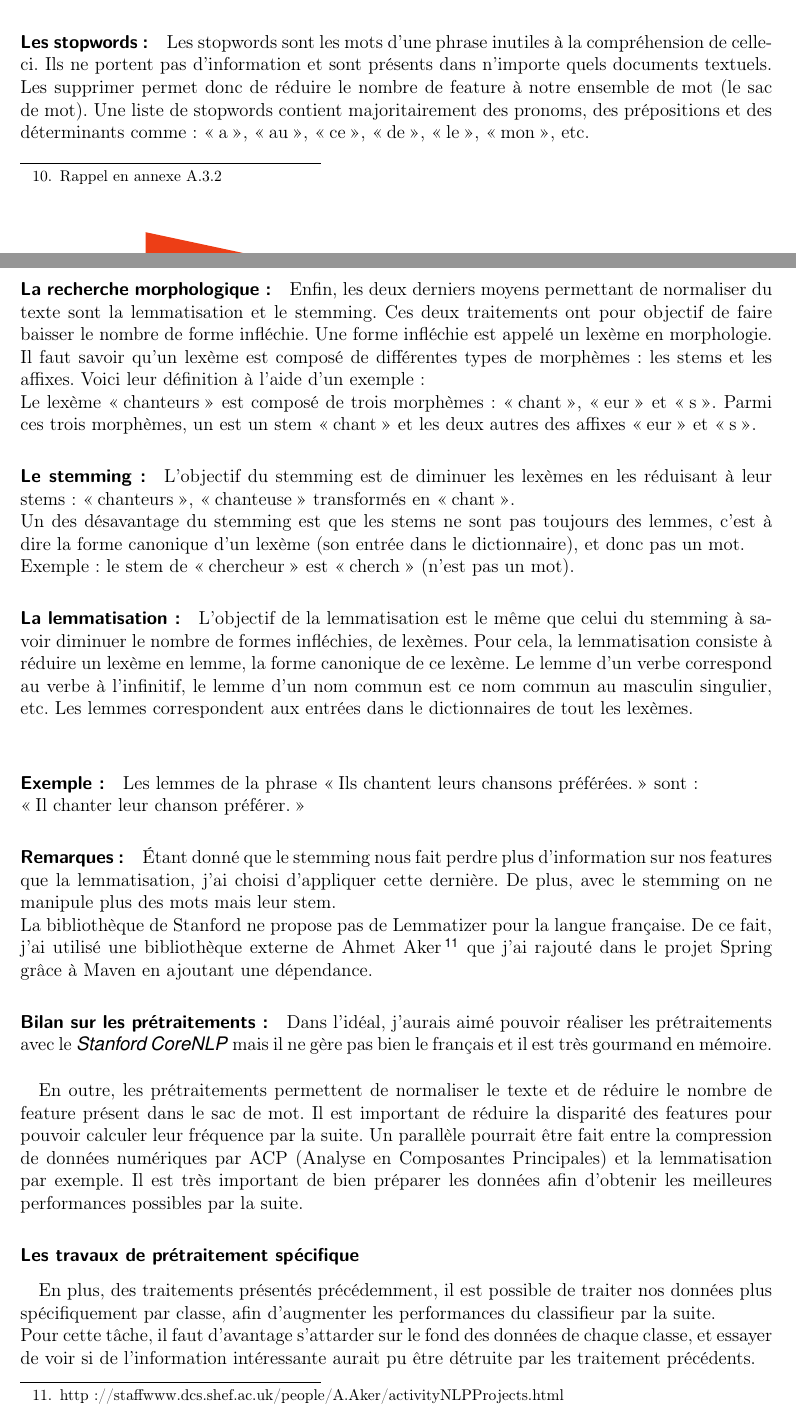
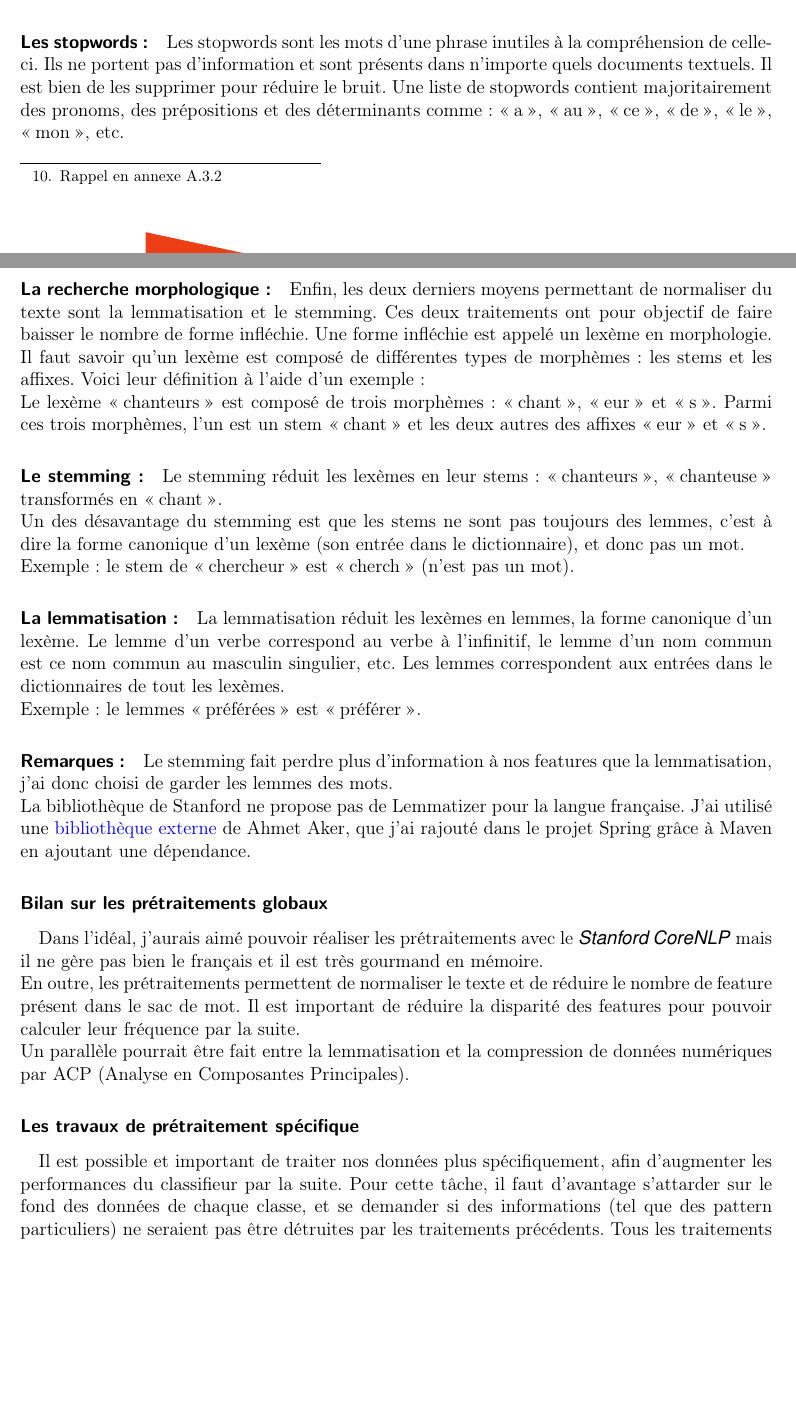
Before and after one commit to bojeanson/rapport_stage_spe, a LaTeX document (rapport.tex, which reads parties/03_2-TravailEffectue.tex): two parts of pages 25 and 26 of 36, joined at a grey line, cut so that both start at the same text, the shorter picture padded with empty space. The pictures show the PDF file rapport.pdf that the author committed with the source.

Commit message:
Pursuit of repport.

```diff
--- a/parties/03_2-TravailEffectue.tex
+++ b/parties/03_2-TravailEffectue.tex
@@ -339,4 +339,3 @@ K$[\ 1,\ 0,\ 0,\ 1,\ 0,\ 0,\ 0,\ 0,\ 1,\ 1,\ 2,\ 1,\ 1,\ 1,\ 1,\ 1,\ 1\ ]$W
                     \end{itemize}
 
                 \paragraph{Les stopwords :}
-                    Les stopwords sont les mots d'une phrase inutiles à la compréhension de celle-ci. Ils ne portent pas d'information et sont présents dans n'importe quels documents textuels. Les supprimer permet donc de réduire le nombre de feature à notre ensemble de mot (le sac de mot). Une liste de stopwords contient majoritairement des pronoms, des prépositions et des déterminants comme : \og a \fg, \og au \fg, \og ce \fg, \og de \fg, \og le \fg, \og mon \fg, etc.
@@ -347,28 +347,24 @@ K$[\ 1,\ 0,\ 0,\ 1,\ 0,\ 0,\ 0,\ 0,\ 1,\ 1,\ 2,\ 1,\ 1,\ 1,\ 1,\ 1,\ 1\ ]$W
 
 
                 \paragraph{Le stemming :}
-                    L'objectif du stemming est de diminuer les lexèmes en les réduisant à leur stems : \og chanteurs \fg, \og chanteuse \fg transformés en \og chant \fg.\\
+                    Le stemming réduit les lexèmes en leur stems : \og chanteurs \fg, \og chanteuse \fg transformés en \og chant \fg.\\
                     Un des désavantage du stemming est que les stems ne sont pas toujours des lemmes, c'est à dire la forme canonique d'un lexème (son entrée dans le dictionnaire), et donc pas un mot.\\
                     Exemple : le stem de \og chercheur \fg est \og cherch \fg (n'est pas un mot).
 
                 \paragraph{La lemmatisation :}
-                    L'objectif de la lemmatisation est le même que celui du stemming à savoir diminuer le nombre de formes infléchies, de lexèmes. Pour cela, la lemmatisation consiste à réduire un lexème en lemme, la forme canonique de ce lexème. Le lemme d'un verbe correspond au verbe à l'infinitif, le lemme d'un nom commun est ce nom commun au masculin singulier, etc. Les lemmes correspondent aux entrées dans le dictionnaires de tout les lexèmes.\\
-
-                \paragraph{Exemple :}
-                    Les lemmes de la phrase \og Ils chantent leurs chansons préférées.\fg sont :\\
-                     \og Il chanter leur chanson préférer. \fg
+                    La lemmatisation réduit les lexèmes en lemmes, la forme canonique d'un lexème. Le lemme d'un verbe correspond au verbe à l'infinitif, le lemme d'un nom commun est ce nom commun au masculin singulier, etc. Les lemmes correspondent aux entrées dans le dictionnaires de tout les lexèmes.\\
+                    Exemple : le lemmes \og préférées\fg est \og préférer \fg.
 
                 \paragraph{Remarques :}
-                    Étant donné que le stemming nous fait perdre plus d'information sur nos features que la lemmatisation, j'ai choisi d'appliquer cette dernière. De plus, avec le stemming on ne manipule plus des mots mais leur stem.\\
-                    La bibliothèque de Stanford ne propose pas de Lemmatizer pour la langue française. De ce fait, j'ai utilisé une bibliothèque externe de Ahmet Aker\footnote{http://staffwww.dcs.shef.ac.uk/people/A.Aker/activityNLPProjects.html} que j'ai rajouté dans le projet Spring grâce à Maven en ajoutant une dépendance.
+                    Le stemming fait perdre plus d'information à nos features que la lemmatisation, j'ai donc choisi de garder les lemmes des mots.\\
+                    La bibliothèque de Stanford ne propose pas de Lemmatizer pour la langue française. J'ai utilisé une \href{http://staffwww.dcs.shef.ac.uk/people/A.Aker/activityNLPProjects.html}{bibliothèque externe} de Ahmet Aker, que j'ai rajouté dans le projet Spring grâce à Maven en ajoutant une dépendance.
 
-                \paragraph{Bilan sur les prétraitements :}
-                    Dans l'idéal, j'aurais aimé pouvoir réaliser les prétraitements avec le \textit{Stanford CoreNLP} mais il ne gère pas bien le français et il est très gourmand en mémoire.\\
-
-                    En outre, les prétraitements permettent de normaliser le texte et de réduire le nombre de feature présent dans le sac de mot. Il est important de réduire la disparité des features pour pouvoir calculer leur fréquence par la suite. Un parallèle pourrait être fait entre la compression de données numériques par ACP (Analyse en Composantes Principales) et la lemmatisation par exemple. Il est très important de bien préparer les données afin d'obtenir les meilleures performances possibles par la suite.
+            \subsubsection{Bilan sur les prétraitements globaux}
+                Dans l'idéal, j'aurais aimé pouvoir réaliser les prétraitements avec le \textit{Stanford CoreNLP} mais il ne gère pas bien le français et il est très gourmand en mémoire.\\
+                En outre, les prétraitements permettent de normaliser le texte et de réduire le nombre de feature présent dans le sac de mot. Il est important de réduire la disparité des features pour pouvoir calculer leur fréquence par la suite.\\
+                Un parallèle pourrait être fait entre la lemmatisation et la compression de données numériques par ACP (Analyse en Composantes Principales).
 
             \subsubsection{Les travaux de prétraitement spécifique}
-                En plus, des traitements présentés précédemment, il est possible de traiter nos données plus spécifiquement par classe, afin d'augmenter les performances du classifieur par la suite.\\
-                Pour cette tâche, il faut d'avantage s'attarder sur le fond des données de chaque classe, et essayer de voir si de l'information intéressante aurait pu être détruite par les traitement précédents.
+                Il est possible et important de traiter nos données plus spécifiquement, afin d'augmenter les performances du classifieur par la suite. Pour cette tâche, il faut d'avantage s'attarder sur le fond des données de chaque classe, et se demander si des informations (tel que des pattern particuliers) ne seraient pas être détruites par les traitements précédents. Tous les traitements qui suivent sont réalisés en amont de la tokenisation.
 
                 \paragraph{Les signaux issus de Twitter :}
```
Also changed, not shown: rapport.pdf, parties/03_2-TravailEffectue.tex (17 more changed lines).
